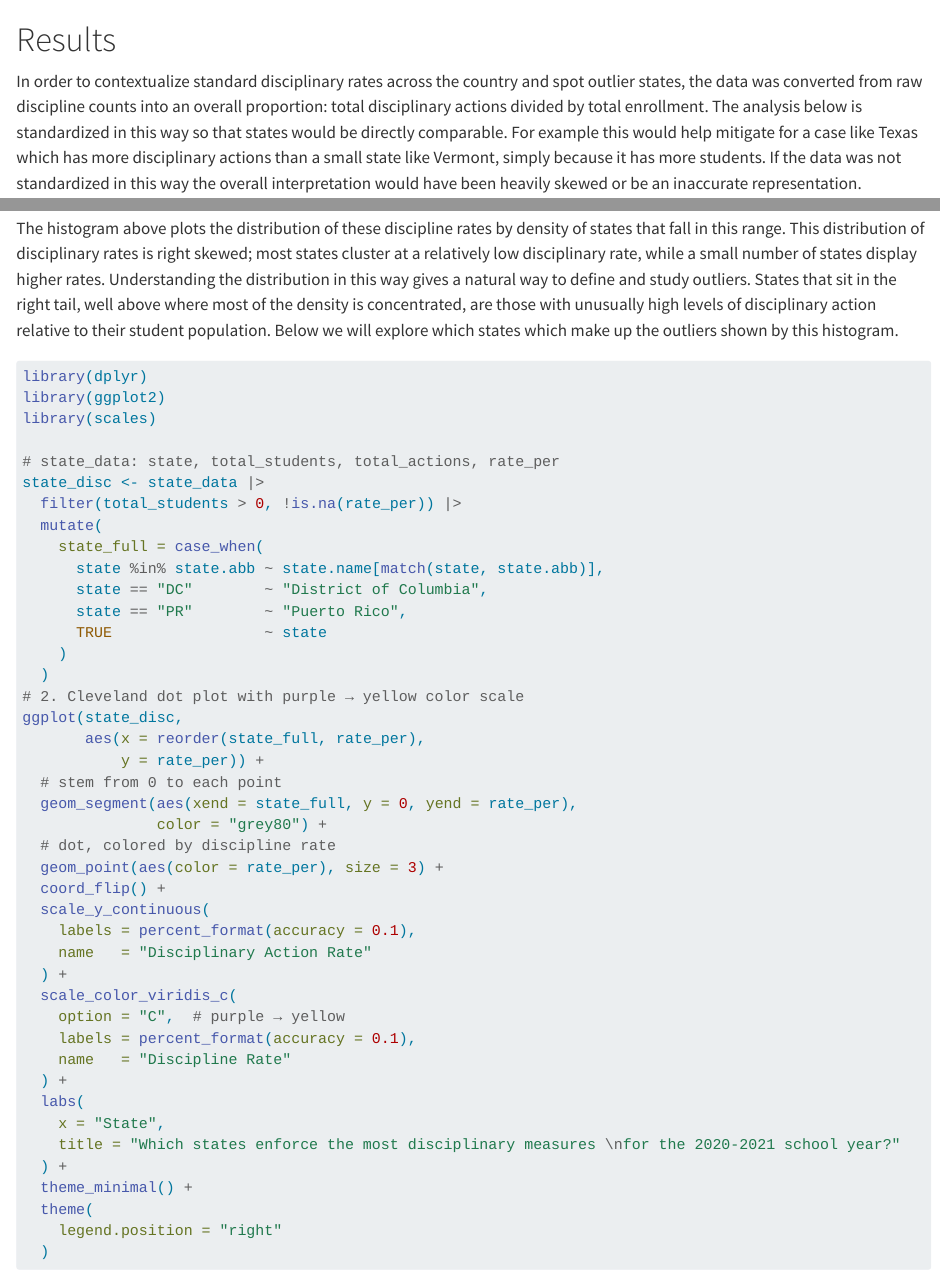
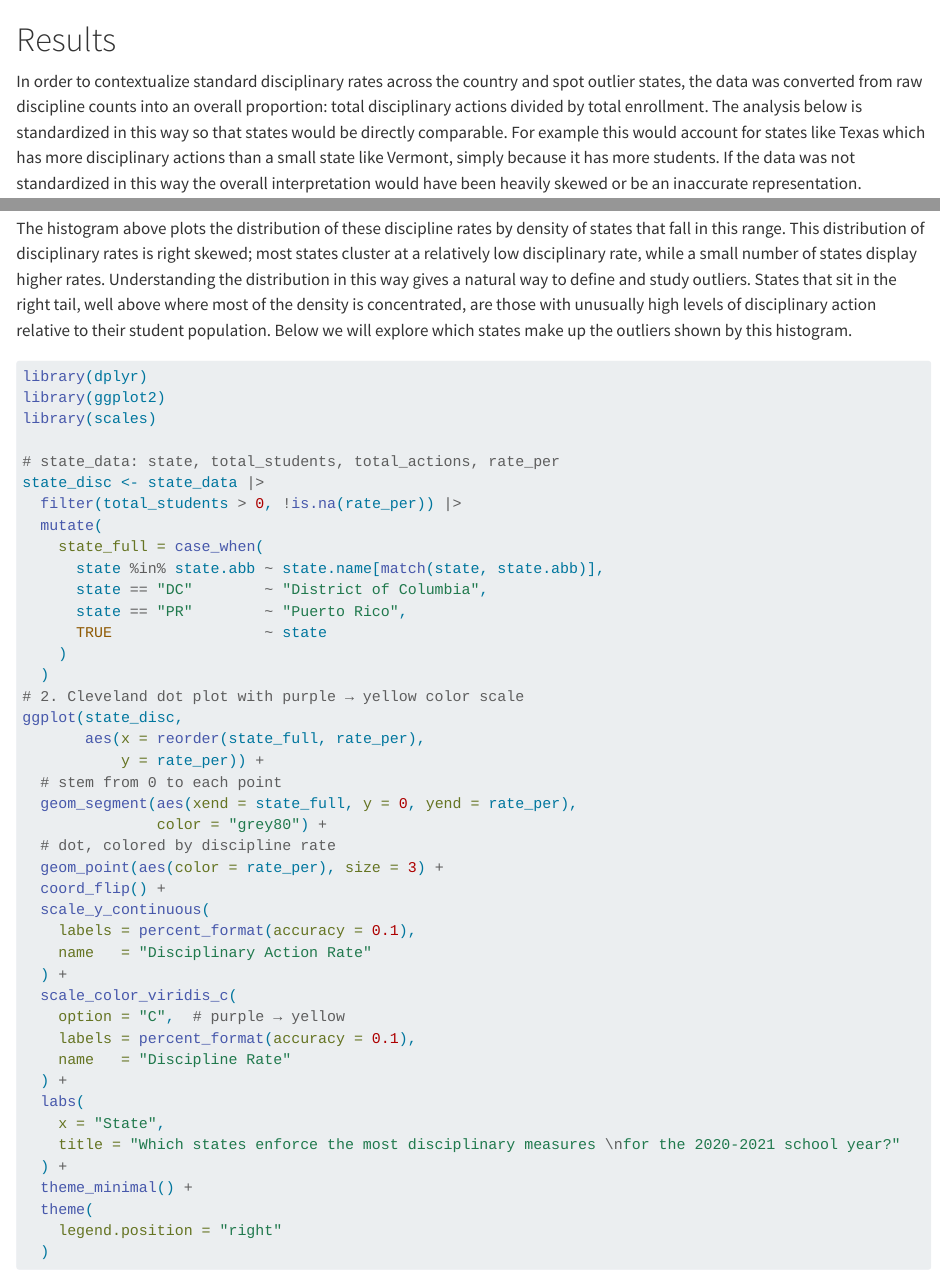
Before and after one commit to Deepthi-Rao/school-to-prison-pipeline, a Quarto document (results.qmd): the page in a window 1100 px wide, from its top, and a second part further down, joined at a grey line. Rendered offline with R 4.5, knitr and Pandoc in place of Quarto, with nearby package versions; some code elsewhere in the file could not run offline; long lines of code are wrapped.

Commit message:
fixing typos

````diff
--- a/results.qmd
+++ b/results.qmd
@@ -1,6 +1,6 @@
 # Results
 
-In order to contextualize standard disciplinary rates across the country and spot outlier states, the data was converted from raw discipline counts into an overall proportion: total disciplinary actions divided by total enrollment. The analysis below is standardized in this way so that states would be directly comparable. For example this would help mitigate for a case like Texas which has more disciplinary actions than a small state like Vermont, simply because it has more students. If the data was not standardized in this way the overall interpretation would have been heavily skewed or be an inaccurate representation.
+In order to contextualize standard disciplinary rates across the country and spot outlier states, the data was converted from raw discipline counts into an overall proportion: total disciplinary actions divided by total enrollment. The analysis below is standardized in this way so that states would be directly comparable. For example this would account for states like Texas which has more disciplinary actions than a small state like Vermont, simply because it has more students. If the data was not standardized in this way the overall interpretation would have been heavily skewed or be an inaccurate representation.
 ```{r}
 # Install if needed:
 # install.packages(c("readxl", "dplyr", "ggplot2", "stringr", "purrr"))
@@ -277,7 +277,7 @@ ggplot(plot_df, aes(x = rate_per)) +
 
 ```
 
-The histogram above plots the distribution of these discipline rates by density of states that fall in this range. This distribution of disciplinary rates is right skewed; most states cluster at a relatively low disciplinary rate, while a small number of states display higher rates. Understanding the distribution in this way gives a natural way to define and study outliers. States that sit in the right tail, well above where most of the density is concentrated, are those with unusually high levels of disciplinary action relative to their student population. Below we will explore which states which make up the outliers shown by this histogram.
+The histogram above plots the distribution of these discipline rates by density of states that fall in this range. This distribution of disciplinary rates is right skewed; most states cluster at a relatively low disciplinary rate, while a small number of states display higher rates. Understanding the distribution in this way gives a natural way to define and study outliers. States that sit in the right tail, well above where most of the density is concentrated, are those with unusually high levels of disciplinary action relative to their student population. Below we will explore which states make up the outliers shown by this histogram.
 
 ```{r}
 library(dplyr)
````
Also changed, not shown: data.qmd (+1 -0 lines), data.rmarkdown (+2 -1 lines), docs/search.json, 6 other files.
